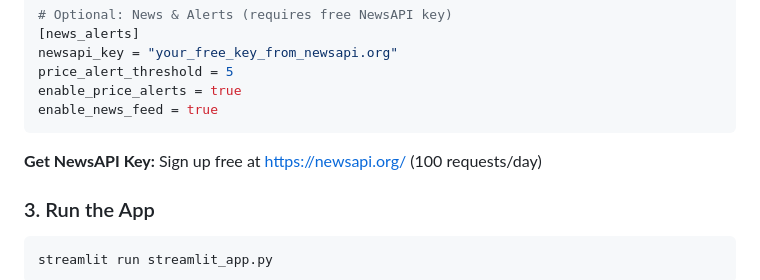
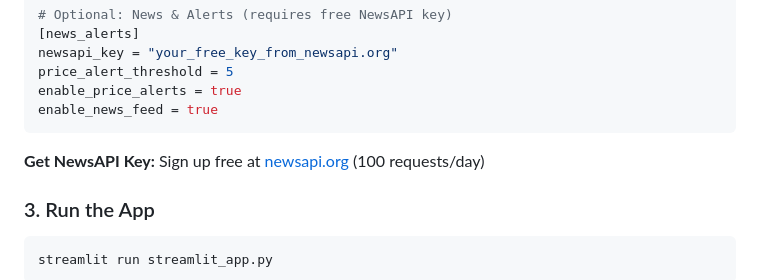
Before and after one commit to carnat/sniper-app, a Markdown page: README.md, the part around one of its changes. GitHub-like rendering.

Commit message:
Fix README markdown lint formatting

````diff
--- a/README.md
+++ b/README.md
@@ -98,7 +105,7 @@ enable_price_alerts = true
 enable_news_feed = true
 ```
 
-**Get NewsAPI Key:** Sign up free at https://newsapi.org/ (100 requests/day)
+**Get NewsAPI Key:** Sign up free at [newsapi.org](https://newsapi.org/) (100 requests/day)
 
 ### 3. Run the App
 
````
Also changed, not shown: other parts of README.md (+10 -0 lines).
